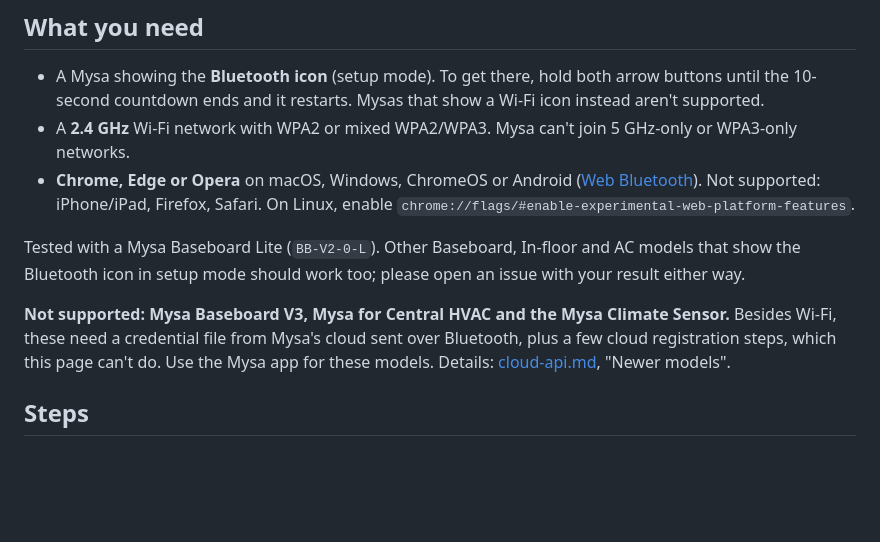
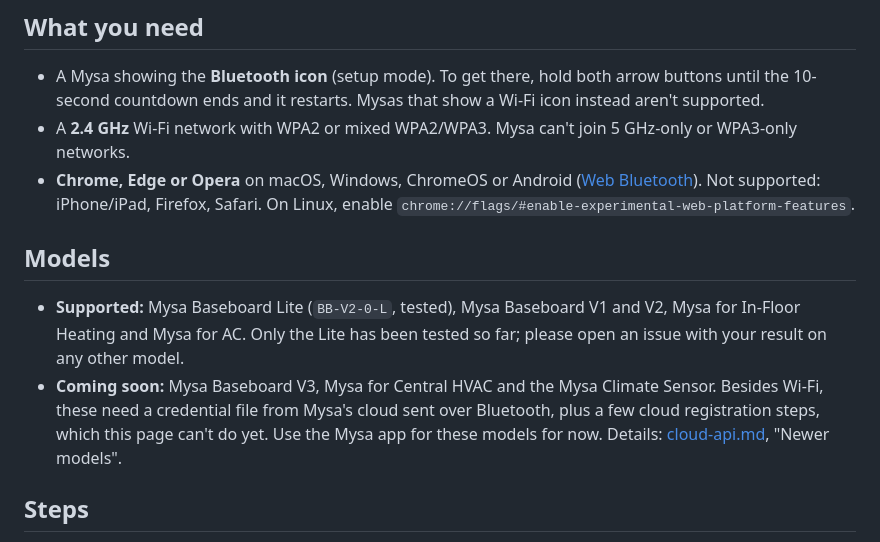
Before and after one commit to SokolskyNikita/mysa-wifi-setup, a Markdown page: README.md, the part around the change. Drawn GitHub-style; blank space fills up the shorter version.

Commit message:
README: list models as Supported and Coming soon
Co-Authored-By: Claude Opus 5.5 <noreply@anthropic.com>

```diff
--- a/README.md
+++ b/README.md
@@ -11,9 +11,9 @@ Handy when the Mysa app's pairing keeps failing or after you change your router
 - A **2.4 GHz** Wi-Fi network with WPA2 or mixed WPA2/WPA3. Mysa can't join 5 GHz-only or WPA3-only networks.
 - **Chrome, Edge or Opera** on macOS, Windows, ChromeOS or Android ([Web Bluetooth](https://developer.mozilla.org/en-US/docs/Web/API/Web_Bluetooth_API)). Not supported: iPhone/iPad, Firefox, Safari. On Linux, enable `chrome://flags/#enable-experimental-web-platform-features`.
 
-Tested with a Mysa Baseboard Lite (`BB-V2-0-L`). Other Baseboard, In-floor and AC models that show the Bluetooth icon in setup mode should work too; please open an issue with your result either way.
-
-**Not supported: Mysa Baseboard V3, Mysa for Central HVAC and the Mysa Climate Sensor.** Besides Wi-Fi, these need a credential file from Mysa's cloud sent over Bluetooth, plus a few cloud registration steps, which this page can't do. Use the Mysa app for these models. Details: [cloud-api.md](https://github.com/SokolskyNikita/mysa-homeassistant/blob/main/docs/cloud-api.md), "Newer models".
+## Models
+- **Supported:** Mysa Baseboard Lite (`BB-V2-0-L`, tested), Mysa Baseboard V1 and V2, Mysa for In-Floor Heating and Mysa for AC. Only the Lite has been tested so far; please open an issue with your result on any other model.
+- **Coming soon:** Mysa Baseboard V3, Mysa for Central HVAC and the Mysa Climate Sensor. Besides Wi-Fi, these need a credential file from Mysa's cloud sent over Bluetooth, plus a few cloud registration steps, which this page can't do yet. Use the Mysa app for these models for now. Details: [cloud-api.md](https://github.com/SokolskyNikita/mysa-homeassistant/blob/main/docs/cloud-api.md), "Newer models".
 
 ## Steps
 1. Click **Find Mysa** and pick the thermostat in the browser's device list.
```
